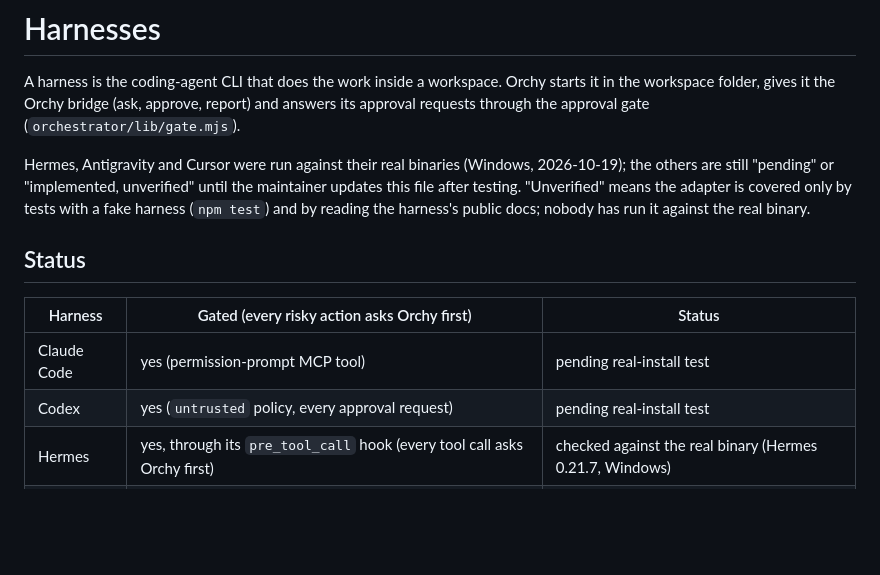
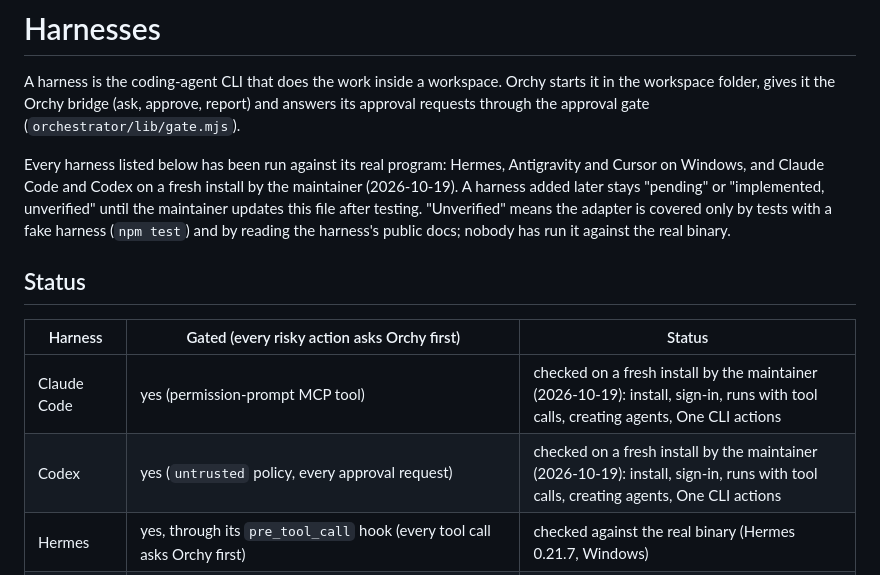
Before and after one commit to janmm97/orchy-ai, a Markdown page: docs/HARNESSES.md, the part around the change. GitHub-like rendering; blank space fills up the shorter version.

Commit message:
HARNESSES: Claude Code and Codex checked on a fresh install
Co-Authored-By: Claude Opus 5.5 <noreply@anthropic.com>

```diff
--- a/docs/HARNESSES.md
+++ b/docs/HARNESSES.md
@@ -2,14 +2,14 @@
 
 A harness is the coding-agent CLI that does the work inside a workspace. Orchy starts it in the workspace folder, gives it the Orchy bridge (ask, approve, report) and answers its approval requests through the approval gate (`orchestrator/lib/gate.mjs`).
 
-Hermes, Antigravity and Cursor were run against their real binaries (Windows, 2026-10-19); the others are still "pending" or "implemented, unverified" until the maintainer updates this file after testing. "Unverified" means the adapter is covered only by tests with a fake harness (`npm test`) and by reading the harness's public docs; nobody has run it against the real binary.
+Every harness listed below has been run against its real program: Hermes, Antigravity and Cursor on Windows, and Claude Code and Codex on a fresh install by the maintainer (2026-10-19). A harness added later stays "pending" or "implemented, unverified" until the maintainer updates this file after testing. "Unverified" means the adapter is covered only by tests with a fake harness (`npm test`) and by reading the harness's public docs; nobody has run it against the real binary.
 
 ## Status
 
 | Harness | Gated (every risky action asks Orchy first) | Status |
 |---|---|---|
-| Claude Code | yes (permission-prompt MCP tool) | pending real-install test |
-| Codex | yes (`untrusted` policy, every approval request) | pending real-install test |
+| Claude Code | yes (permission-prompt MCP tool) | checked on a fresh install by the maintainer (2026-10-19): install, sign-in, runs with tool calls, creating agents, One CLI actions |
+| Codex | yes (`untrusted` policy, every approval request) | checked on a fresh install by the maintainer (2026-10-19): install, sign-in, runs with tool calls, creating agents, One CLI actions |
 | Hermes | yes, through its `pre_tool_call` hook (every tool call asks Orchy first) | checked against the real binary (Hermes 0.21.7, Windows) |
 | Antigravity | yes, through its `PreToolUse` hook (every tool call asks Orchy first) | checked against the real binary (agy 1.4.2, Windows). Off by default (`ORCHY_ANTIGRAVITY=1` in `.env`) |
 | Cursor | yes, through two hooks in a plugin Orchy writes for each run (`preToolUse` for every tool, `beforeMCPExecution` for every MCP call); it has no web search or fetch in Orchy | checked against the real binary (Cursor CLI 2026.10.16, Windows) |
```
